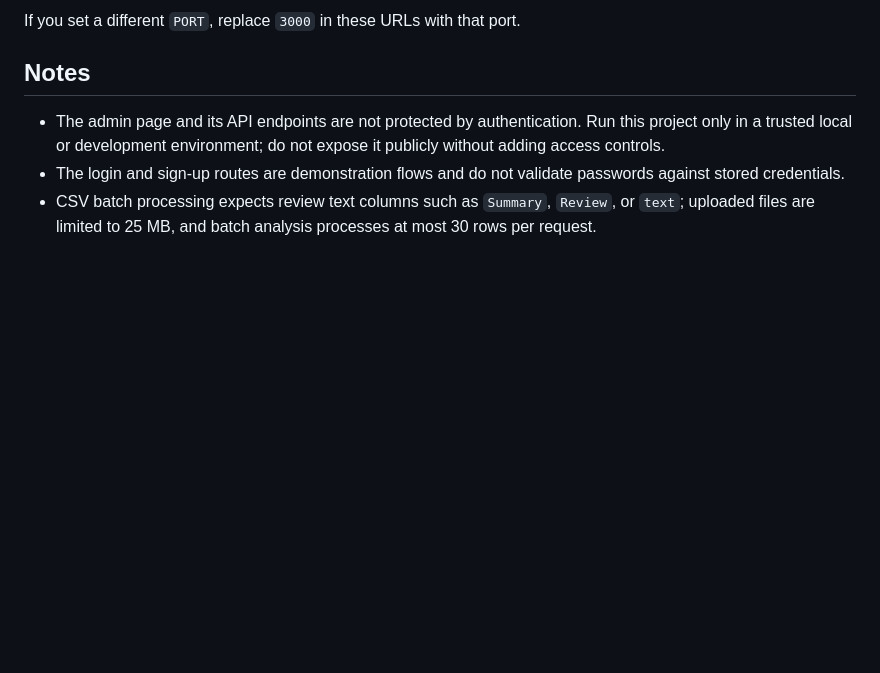
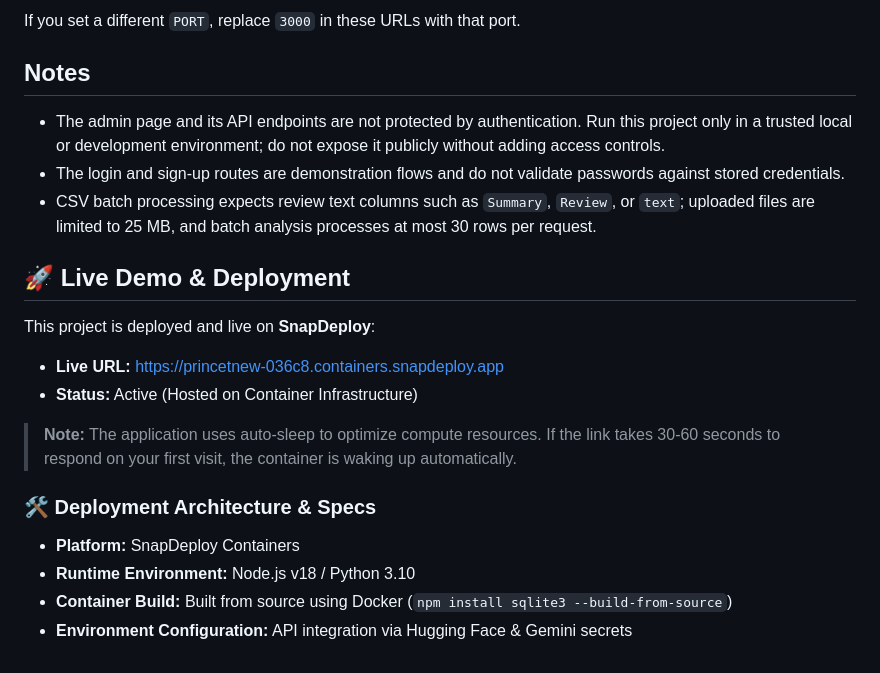
Before and after one commit to tprincel/customer-feedback-sentiment-analyzer, a Markdown page: README.md, the part around the change. Rendered like a GitHub page; blank space fills up the shorter version.

Commit message:
Add live deployment link to README

```diff
--- a/README.md
+++ b/README.md
@@ -88,3 +88,17 @@ If you set a different `PORT`, replace `3000` in these URLs with that port.
 - The admin page and its API endpoints are not protected by authentication. Run this project only in a trusted local or development environment; do not expose it publicly without adding access controls.
 - The login and sign-up routes are demonstration flows and do not validate passwords against stored credentials.
 - CSV batch processing expects review text columns such as `Summary`, `Review`, or `text`; uploaded files are limited to 25 MB, and batch analysis processes at most 30 rows per request.
+## 🚀 Live Demo & Deployment
+
+This project is deployed and live on **SnapDeploy**:
+
+* **Live URL:** [https://princetnew-036c8.containers.snapdeploy.app](https://princetnew-036c8.containers.snapdeploy.app)
+* **Status:** Active (Hosted on Container Infrastructure)
+
+> **Note:** The application uses auto-sleep to optimize compute resources. If the link takes 30-60 seconds to respond on your first visit, the container is waking up automatically.
+
+### 🛠 Deployment Architecture & Specs
+* **Platform:** SnapDeploy Containers
+* **Runtime Environment:** Node.js v18 / Python 3.10
+* **Container Build:** Built from source using Docker (`npm install sqlite3 --build-from-source`)
+* **Environment Configuration:** API integration via Hugging Face & Gemini secrets
```
